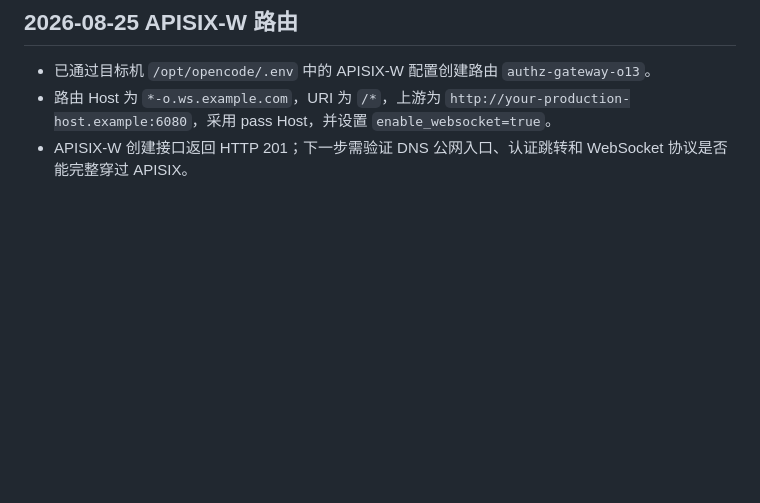
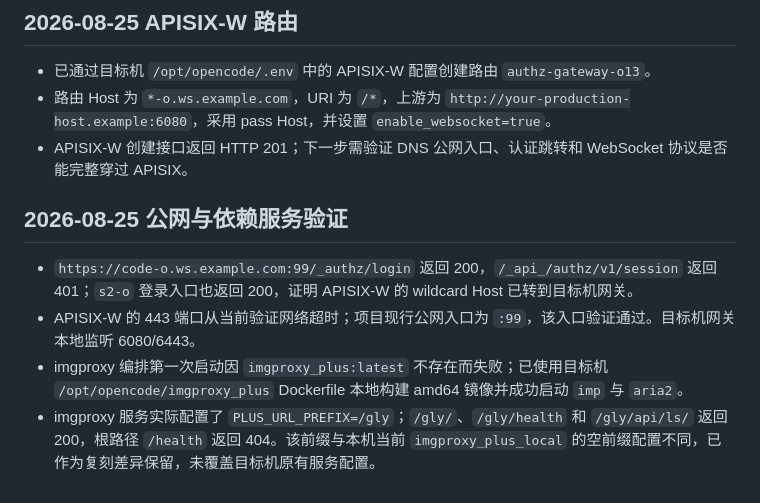
Before and after one commit to yorkane/openresty-base, a Markdown page: box/192.168.1.13.md, the part around the change. GitHub-like rendering; blank space fills up the shorter version.

Commit message:
docs: record apisix and dependency verification

```diff
--- a/box/192.168.1.13.md
+++ b/box/192.168.1.13.md
@@ -62,3 +62,10 @@
 - 已通过目标机 `/opt/opencode/.env` 中的 APISIX-W 配置创建路由 `authz-gateway-o13`。
 - 路由 Host 为 `*-o.ws.example.com`，URI 为 `/*`，上游为 `http://your-production-host.example:6080`，采用 pass Host，并设置 `enable_websocket=true`。
 - APISIX-W 创建接口返回 HTTP 201；下一步需验证 DNS 公网入口、认证跳转和 WebSocket 协议是否能完整穿过 APISIX。
+
+## 2026-08-25 公网与依赖服务验证
+
+- `https://code-o.ws.example.com:99/_authz/login` 返回 200，`/_api_/authz/v1/session` 返回 401；`s2-o` 登录入口也返回 200，证明 APISIX-W 的 wildcard Host 已转到目标机网关。
+- APISIX-W 的 443 端口从当前验证网络超时；项目现行公网入口为 `:99`，该入口验证通过。目标机网关本地监听 6080/6443。
+- imgproxy 编排第一次启动因 `imgproxy_plus:latest` 不存在而失败；已使用目标机 `/opt/opencode/imgproxy_plus` Dockerfile 本地构建 amd64 镜像并成功启动 `imp` 与 `aria2`。
+- imgproxy 服务实际配置了 `PLUS_URL_PREFIX=/gly`；`/gly/`、`/gly/health` 和 `/gly/api/ls/` 返回 200，根路径 `/health` 返回 404。该前缀与本机当前 `imgproxy_plus_local` 的空前缀配置不同，已作为复刻差异保留，未覆盖目标机原有服务配置。
```
